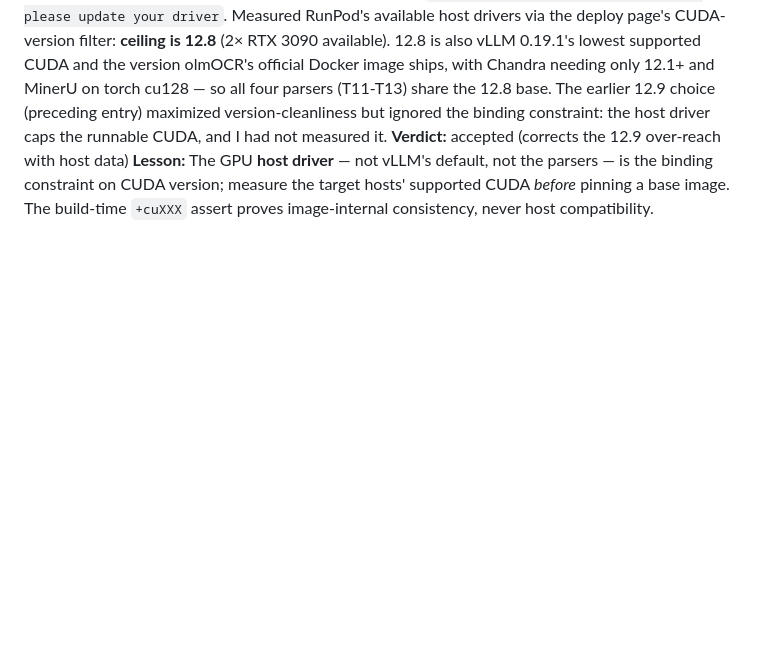
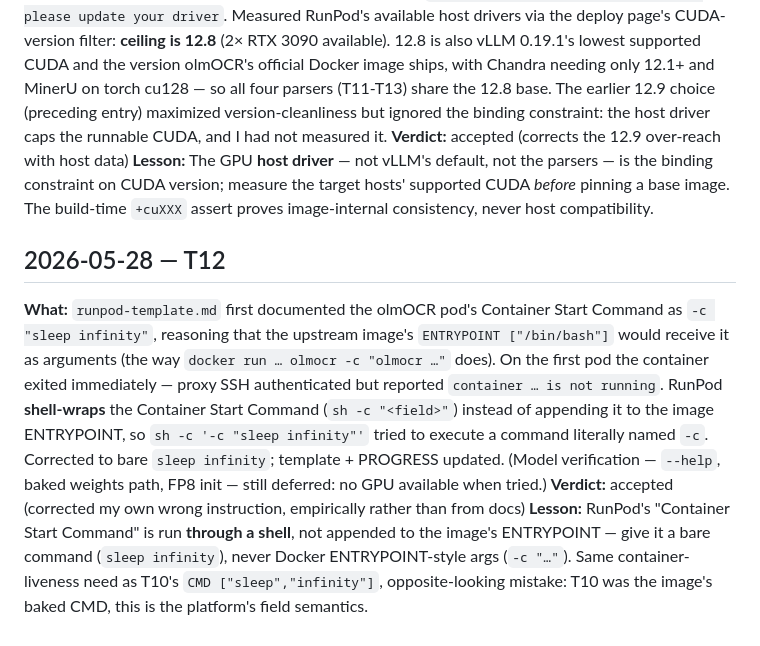
Before and after one commit to sleipnir029/palimpsest, a Markdown page: DEVIATIONS.md, the part around the change. Rendered like a GitHub page; blank space fills up the shorter version.

Commit message:
DEVIATIONS: log T12 RunPod start-command shell-wrap lesson
Record the `-c "sleep infinity"` -> `sleep infinity` correction from the first
olmOCR pod: RunPod runs the Container Start Command through a shell (sh -c
"<field>"), not appended to the image ENTRYPOINT, so the Docker-style `-c` form
ran a command named `-c` and the container exited. Ties to the T10
CMD ["bash"] -> ["sleep","infinity"] liveness entry (same need, different layer).

Co-Authored-By: Claude Opus 4.7 (1M context) <noreply@anthropic.com>

```diff
--- a/DEVIATIONS.md
+++ b/DEVIATIONS.md
@@ -62,3 +62,8 @@ Template per entry:
 **What:** Corrected the CUDA base from **12.9.1 → 12.8.1** (and torch/vLLM cu129 → cu128). The 12.9 image failed at the nvidia container-init hook on RunPod: `unsatisfied condition: cuda>=12.9, please update your driver`. Measured RunPod's available host drivers via the deploy page's CUDA-version filter: **ceiling is 12.8** (2× RTX 3090 available). 12.8 is also vLLM 0.19.1's lowest supported CUDA and the version olmOCR's official Docker image ships, with Chandra needing only 12.1+ and MinerU on torch cu128 — so all four parsers (T11-T13) share the 12.8 base. The earlier 12.9 choice (preceding entry) maximized version-cleanliness but ignored the binding constraint: the host driver caps the runnable CUDA, and I had not measured it.
 **Verdict:** accepted (corrects the 12.9 over-reach with host data)
 **Lesson:** The GPU **host driver** — not vLLM's default, not the parsers — is the binding constraint on CUDA version; measure the target hosts' supported CUDA *before* pinning a base image. The build-time `+cuXXX` assert proves image-internal consistency, never host compatibility.
+
+## 2026-05-28 — T12
+**What:** `runpod-template.md` first documented the olmOCR pod's Container Start Command as `-c "sleep infinity"`, reasoning that the upstream image's `ENTRYPOINT ["/bin/bash"]` would receive it as arguments (the way `docker run … olmocr -c "olmocr …"` does). On the first pod the container exited immediately — proxy SSH authenticated but reported `container … is not running`. RunPod **shell-wraps** the Container Start Command (`sh -c "<field>"`) instead of appending it to the image ENTRYPOINT, so `sh -c '-c "sleep infinity"'` tried to execute a command literally named `-c`. Corrected to bare `sleep infinity`; template + PROGRESS updated. (Model verification — `--help`, baked weights path, FP8 init — still deferred: no GPU available when tried.)
+**Verdict:** accepted (corrected my own wrong instruction, empirically rather than from docs)
+**Lesson:** RunPod's "Container Start Command" is run **through a shell**, not appended to the image's ENTRYPOINT — give it a bare command (`sleep infinity`), never Docker ENTRYPOINT-style args (`-c "…"`). Same container-liveness need as T10's `CMD ["sleep","infinity"]`, opposite-looking mistake: T10 was the image's baked CMD, this is the platform's field semantics.
```
